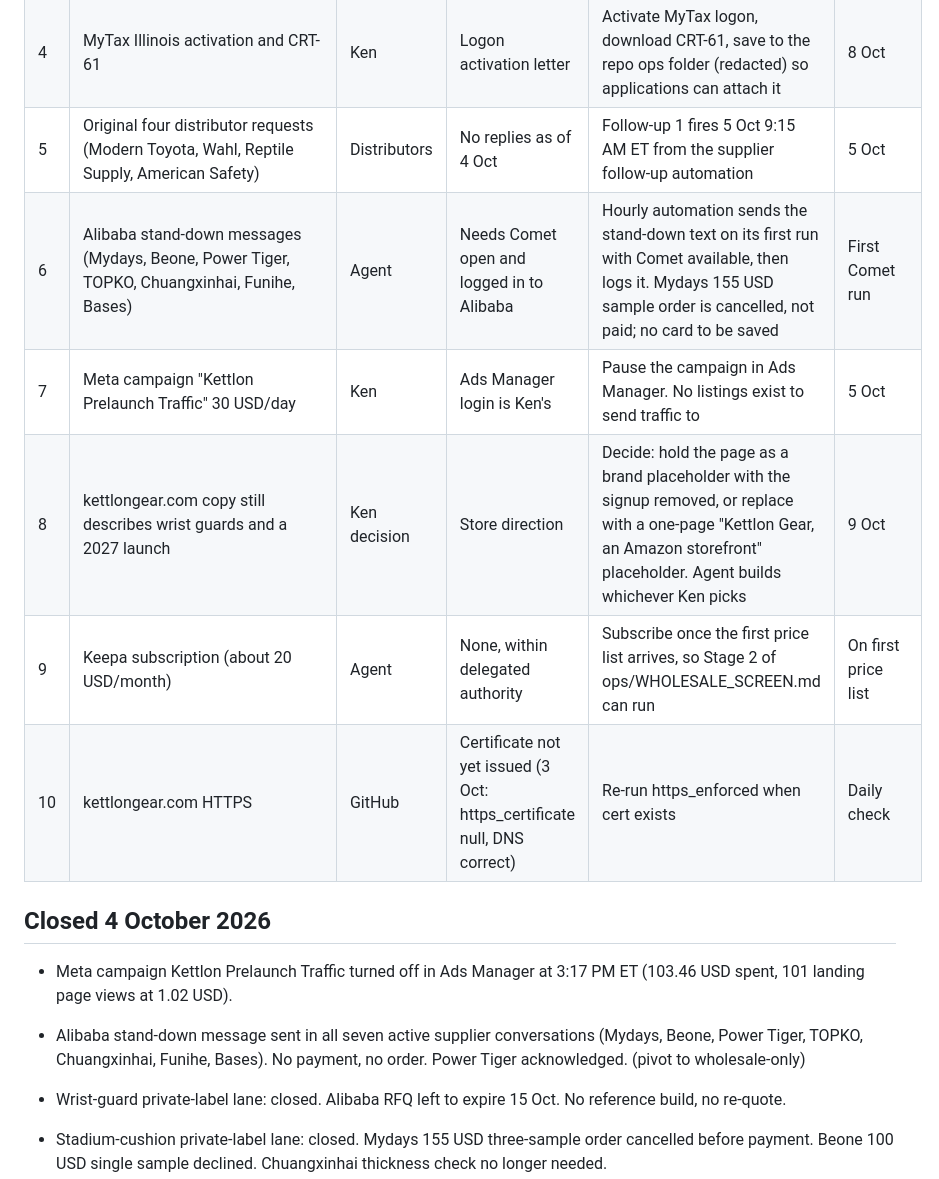
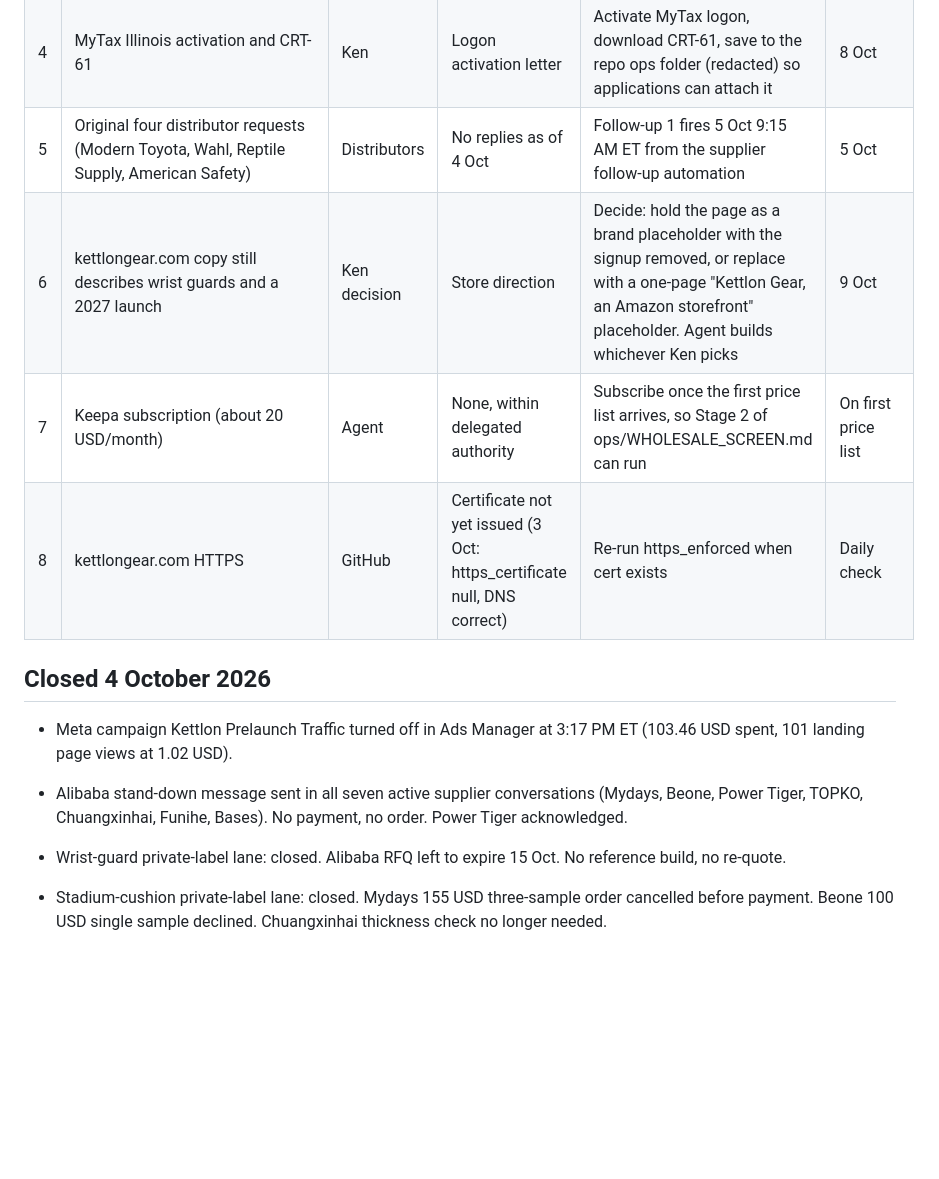
Before and after one commit to keneliteedganalytics/kettlongear, a Markdown page: ops/DO_OUTS.md, the part around the change. GitHub-like rendering; blank space fills up the shorter version.

Commit message:
DO_OUTS: close rows 6 and 7

```diff
--- a/ops/DO_OUTS.md
+++ b/ops/DO_OUTS.md
@@ -9,16 +9,14 @@ Updated 4 October 2026, 3:30 PM ET. Kettlon Gear is a wholesale-only Amazon stor
 | 3 | Distributor applications, wave 1 (21 names in ops/DISTRIBUTOR_TARGETS.md) | Agent, Ken signs PDFs | Resale certificate CRT-61 not yet issued; applications go in with "in process" | Inquiry emails sent 4 Oct to Animal Supply Company, ACD Distribution and Big Rock Sports. Phillips, Meyer, Great Lakes Wholesale and Turn 14 drafts await Ken's go-ahead, then the web-form and PDF applications run 5 to 9 Oct. Each one discloses Amazon resale | 9 Oct |
 | 4 | MyTax Illinois activation and CRT-61 | Ken | Logon activation letter | Activate MyTax logon, download CRT-61, save to the repo ops folder (redacted) so applications can attach it | 8 Oct |
 | 5 | Original four distributor requests (Modern Toyota, Wahl, Reptile Supply, American Safety) | Distributors | No replies as of 4 Oct | Follow-up 1 fires 5 Oct 9:15 AM ET from the supplier follow-up automation | 5 Oct |
-| 6 | Alibaba stand-down messages (Mydays, Beone, Power Tiger, TOPKO, Chuangxinhai, Funihe, Bases) | Agent | Needs Comet open and logged in to Alibaba | Hourly automation sends the stand-down text on its first run with Comet available, then logs it. Mydays 155 USD sample order is cancelled, not paid; no card to be saved | First Comet run |
-| 7 | Meta campaign "Kettlon Prelaunch Traffic" 30 USD/day | Ken | Ads Manager login is Ken's | Pause the campaign in Ads Manager. No listings exist to send traffic to | 5 Oct |
-| 8 | kettlongear.com copy still describes wrist guards and a 2027 launch | Ken decision | Store direction | Decide: hold the page as a brand placeholder with the signup removed, or replace with a one-page "Kettlon Gear, an Amazon storefront" placeholder. Agent builds whichever Ken picks | 9 Oct |
-| 9 | Keepa subscription (about 20 USD/month) | Agent | None, within delegated authority | Subscribe once the first price list arrives, so Stage 2 of ops/WHOLESALE_SCREEN.md can run | On first price list |
-| 10 | kettlongear.com HTTPS | GitHub | Certificate not yet issued (3 Oct: https_certificate null, DNS correct) | Re-run https_enforced when cert exists | Daily check |
+| 6 | kettlongear.com copy still describes wrist guards and a 2027 launch | Ken decision | Store direction | Decide: hold the page as a brand placeholder with the signup removed, or replace with a one-page "Kettlon Gear, an Amazon storefront" placeholder. Agent builds whichever Ken picks | 9 Oct |
+| 7 | Keepa subscription (about 20 USD/month) | Agent | None, within delegated authority | Subscribe once the first price list arrives, so Stage 2 of ops/WHOLESALE_SCREEN.md can run | On first price list |
+| 8 | kettlongear.com HTTPS | GitHub | Certificate not yet issued (3 Oct: https_certificate null, DNS correct) | Re-run https_enforced when cert exists | Daily check |
 
 ## Closed 4 October 2026
 
 - Meta campaign Kettlon Prelaunch Traffic turned off in Ads Manager at 3:17 PM ET (103.46 USD spent, 101 landing page views at 1.02 USD).
-- Alibaba stand-down message sent in all seven active supplier conversations (Mydays, Beone, Power Tiger, TOPKO, Chuangxinhai, Funihe, Bases). No payment, no order. Power Tiger acknowledged. (pivot to wholesale-only)
+- Alibaba stand-down message sent in all seven active supplier conversations (Mydays, Beone, Power Tiger, TOPKO, Chuangxinhai, Funihe, Bases). No payment, no order. Power Tiger acknowledged.
 
 - Wrist-guard private-label lane: closed. Alibaba RFQ left to expire 15 Oct. No reference build, no re-quote.
 - Stadium-cushion private-label lane: closed. Mydays 155 USD three-sample order cancelled before payment. Beone 100 USD single sample declined. Chuangxinhai thickness check no longer needed.
```
